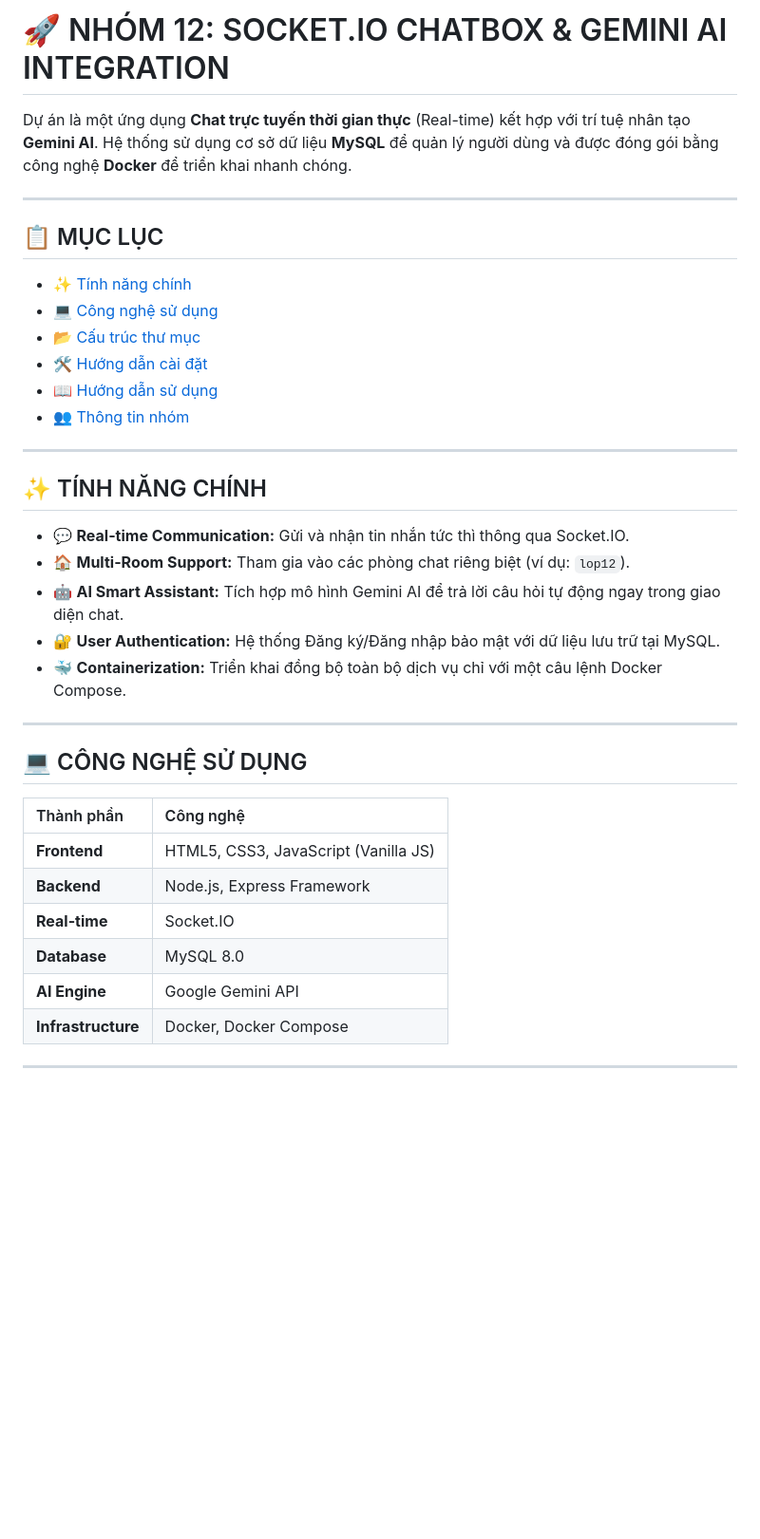
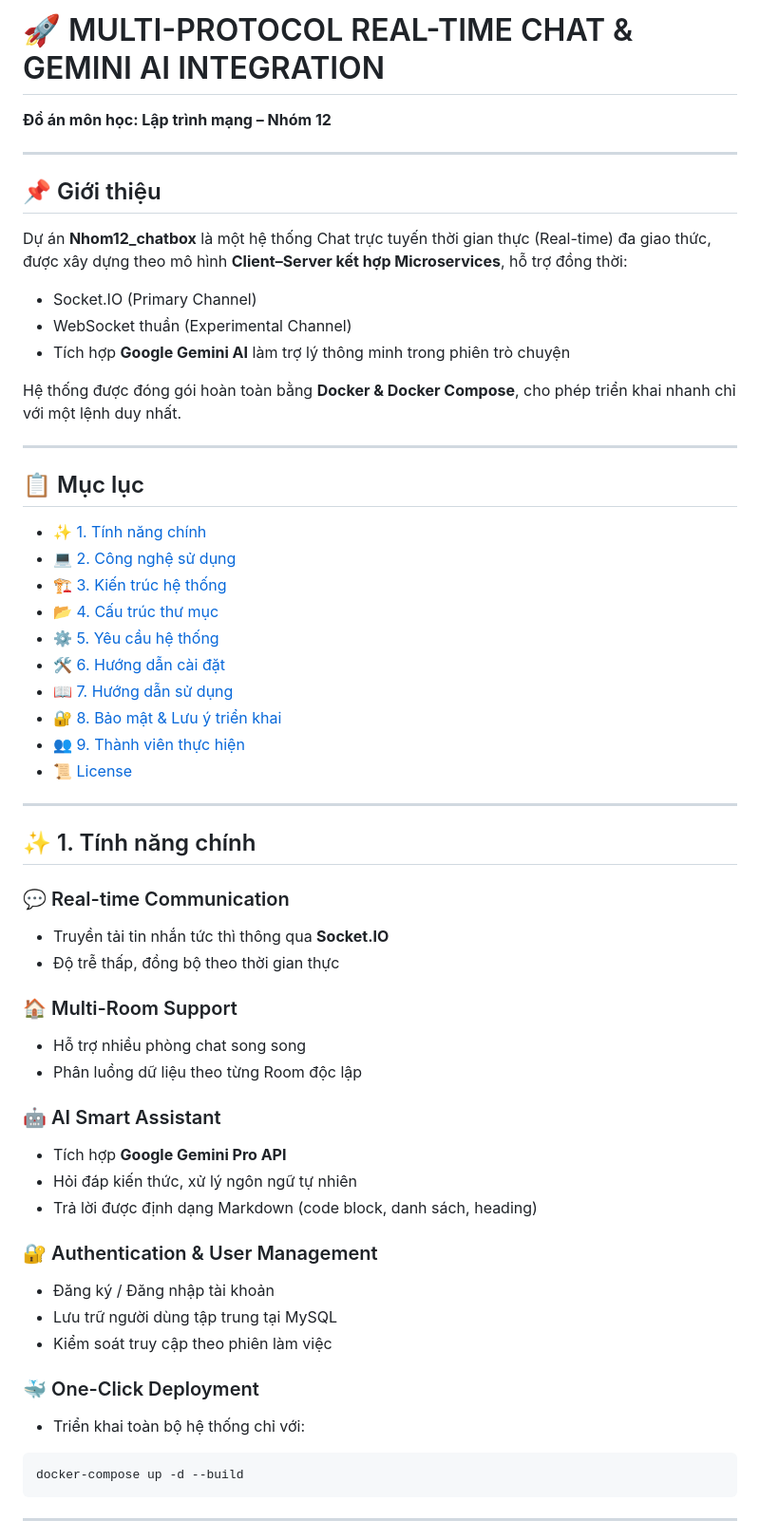
Before and after one commit to QuocVu00/Nhom12_chatbox, a Markdown page: README.md, the part around one of its changes. Shown at 95% size. Drawn GitHub-style; blank space fills up the shorter version.

````diff
--- a/README.md
+++ b/README.md
@@ -1,38 +1,67 @@
-# 🚀 NHÓM 12: SOCKET.IO CHATBOX & GEMINI AI INTEGRATION
+# 🚀 MULTI-PROTOCOL REAL-TIME CHAT & GEMINI AI INTEGRATION
 
-Dự án là một ứng dụng **Chat trực tuyến thời gian thực** (Real-time) kết hợp với trí tuệ nhân tạo **Gemini AI**. Hệ thống sử dụng cơ sở dữ liệu **MySQL** để quản lý người dùng và được đóng gói bằng công nghệ **Docker** để triển khai nhanh chóng.
+**Đồ án môn học: Lập trình mạng – Nhóm 12**
 
 ---
 
-## 📋 MỤC LỤC
-* [✨ Tính năng chính](#-tính-năng-chính)
-* [💻 Công nghệ sử dụng](#-công-nghệ-sử-dụng)
-* [📂 Cấu trúc thư mục](#-cấu-trúc-thư-mục)
-* [🛠 Hướng dẫn cài đặt](#-hướng-dẫn-cài-đặt)
-* [📖 Hướng dẫn sử dụng](#-hướng-dẫn-sử-dụng)
-* [👥 Thông tin nhóm](#-thông-tin-nhóm)
+## 📌 Giới thiệu
+
+Dự án **Nhom12_chatbox** là một hệ thống Chat trực tuyến thời gian thực (Real-time) đa giao thức, được xây dựng theo mô hình **Client–Server kết hợp Microservices**, hỗ trợ đồng thời:
+
+* Socket.IO (Primary Channel)
+* WebSocket thuần (Experimental Channel)
+* Tích hợp **Google Gemini AI** làm trợ lý thông minh trong phiên trò chuyện
+
+Hệ thống được đóng gói hoàn toàn bằng **Docker & Docker Compose**, cho phép triển khai nhanh chỉ với một lệnh duy nhất.
 
 ---
 
-## ✨ TÍNH NĂNG CHÍNH
-* 💬 **Real-time Communication:** Gửi và nhận tin nhắn tức thì thông qua Socket.IO.
-* 🏠 **Multi-Room Support:** Tham gia vào các phòng chat riêng biệt (ví dụ: `lop12`).
-* 🤖 **AI Smart Assistant:** Tích hợp mô hình Gemini AI để trả lời câu hỏi tự động ngay trong giao diện chat.
-* 🔐 **User Authentication:** Hệ thống Đăng ký/Đăng nhập bảo mật với dữ liệu lưu trữ tại MySQL.
-* 🐳 **Containerization:** Triển khai đồng bộ toàn bộ dịch vụ chỉ với một câu lệnh Docker Compose.
+## 📋 Mục lục
+
+* [✨ 1. Tính năng chính](#-1-tính-năng-chính)
+* [💻 2. Công nghệ sử dụng](#-2-công-nghệ-sử-dụng)
+* [🏗 3. Kiến trúc hệ thống](#-3-kiến-trúc-hệ-thống)
+* [📂 4. Cấu trúc thư mục](#-4-cấu-trúc-thư-mục)
+* [⚙ 5. Yêu cầu hệ thống](#-5-yêu-cầu-hệ-thống)
+* [🛠 6. Hướng dẫn cài đặt](#-6-hướng-dẫn-cài-đặt)
+* [📖 7. Hướng dẫn sử dụng](#-7-hướng-dẫn-sử-dụng)
+* [🔐 8. Bảo mật & Lưu ý triển khai](#-8-bảo-mật--lưu-ý-triển-khai)
+* [👥 9. Thành viên thực hiện](#-9-thành-viên-thực-hiện)
+* [📜 License](#-license)
 
 ---
 
-## 💻 CÔNG NGHỆ SỬ DỤNG
+## ✨ 1. Tính năng chính
 
-| Thành phần | Công nghệ |
-| :--- | :--- |
-| **Frontend** | HTML5, CSS3, JavaScript (Vanilla JS) |
-| **Backend** | Node.js, Express Framework |
-| **Real-time** | Socket.IO |
-| **Database** | MySQL 8.0 |
-| **AI Engine** | Google Gemini API |
-| **Infrastructure** | Docker, Docker Compose |
+### 💬 Real-time Communication
+
+* Truyền tải tin nhắn tức thì thông qua **Socket.IO**
+* Độ trễ thấp, đồng bộ theo thời gian thực
+
+### 🏠 Multi-Room Support
+
+* Hỗ trợ nhiều phòng chat song song
+* Phân luồng dữ liệu theo từng Room độc lập
+
+### 🤖 AI Smart Assistant
+
+* Tích hợp **Google Gemini Pro API**
+* Hỏi đáp kiến thức, xử lý ngôn ngữ tự nhiên
+* Trả lời được định dạng Markdown (code block, danh sách, heading)
+
+### 🔐 Authentication & User Management
+
+* Đăng ký / Đăng nhập tài khoản
+* Lưu trữ người dùng tập trung tại MySQL
+* Kiểm soát truy cập theo phiên làm việc
+
+### 🐳 One-Click Deployment
+
+* Triển khai toàn bộ hệ thống chỉ với:
+
+```bash
+docker-compose up -d --build
+```
 
 ---
 
````
Also changed, not shown: other parts of README.md (+157 -42 lines).
